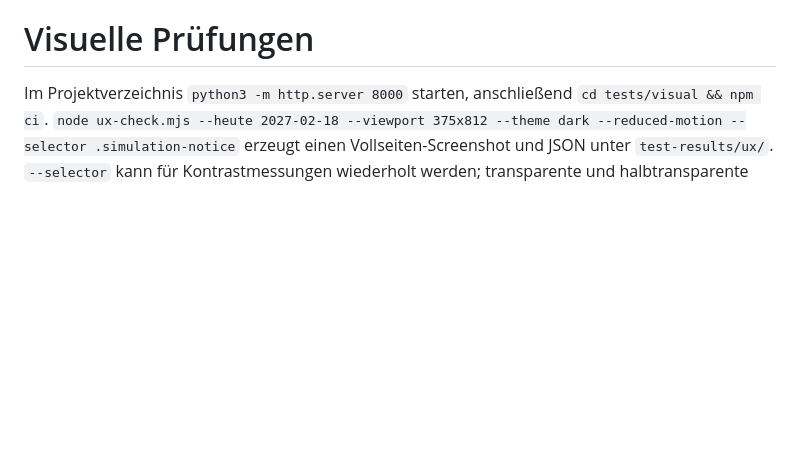
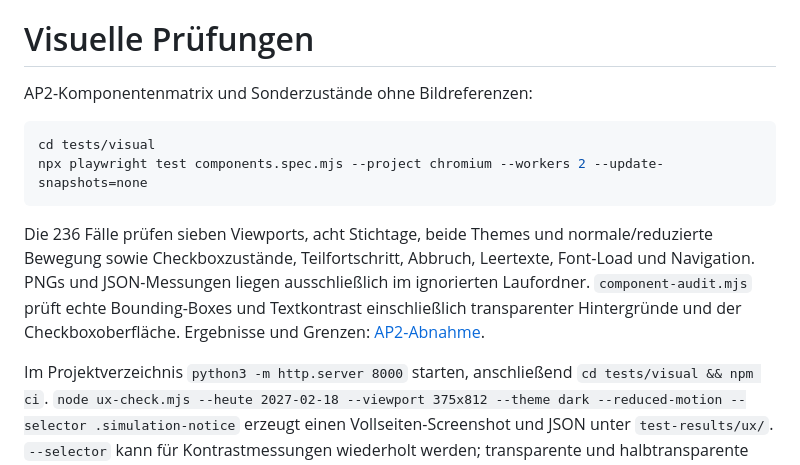
Before and after one commit to sl3ndrr/pr-fungsdashboard, a Markdown page: docs/visual-tests.md, the part around the change. Drawn GitHub-style; blank space fills up the shorter version.

````diff
--- a/docs/visual-tests.md
+++ b/docs/visual-tests.md
@@ -64,6 +64,20 @@ Details: [verification-report.md](verification-report.md).
 
 # Visuelle Prüfungen
 
+AP2-Komponentenmatrix und Sonderzustände ohne Bildreferenzen:
+
+```bash
+cd tests/visual
+npx playwright test components.spec.mjs --project chromium --workers 2 --update-snapshots=none
+```
+
+Die 236 Fälle prüfen sieben Viewports, acht Stichtage, beide Themes und normale/reduzierte
+Bewegung sowie Checkboxzustände, Teilfortschritt, Abbruch, Leertexte, Font-Load und
+Navigation. PNGs und JSON-Messungen liegen ausschließlich im ignorierten Laufordner.
+`component-audit.mjs` prüft echte Bounding-Boxes und Textkontrast einschließlich
+transparenter Hintergründe und der Checkboxoberfläche. Ergebnisse und Grenzen:
+[AP2-Abnahme](ap2-verification.md).
+
 Im Projektverzeichnis `python3 -m http.server 8000` starten, anschließend `cd tests/visual && npm ci`. `node ux-check.mjs --heute 2027-02-18 --viewport 375x812 --theme dark --reduced-motion --selector .simulation-notice` erzeugt einen Vollseiten-Screenshot und JSON unter `test-results/ux/`. `--selector` kann für Kontrastmessungen wiederholt werden; transparente und halbtransparente Hintergründe sind manuell nachzuprüfen. `--out PFAD` wählt einen anderen Ausgabeordner, `--all` führt die gesamte Matrix aus. `DASHBOARD_URL` überschreibt die Serveradresse. Die Ergebnisse sind keine automatisch akzeptierten Baselines.
 
 Die vorhandenen Specs laufen mit `npx playwright test`; Browser müssen zuvor mit `npx playwright install` installiert werden. Auf Systemen ohne `python3` kann `PYTHON` den Pfad zum Python-Interpreter festlegen.
````
Also changed, not shown: README.md (+5 -1 lines), docs/ap2-verification.md (added, +88 -0 lines).
